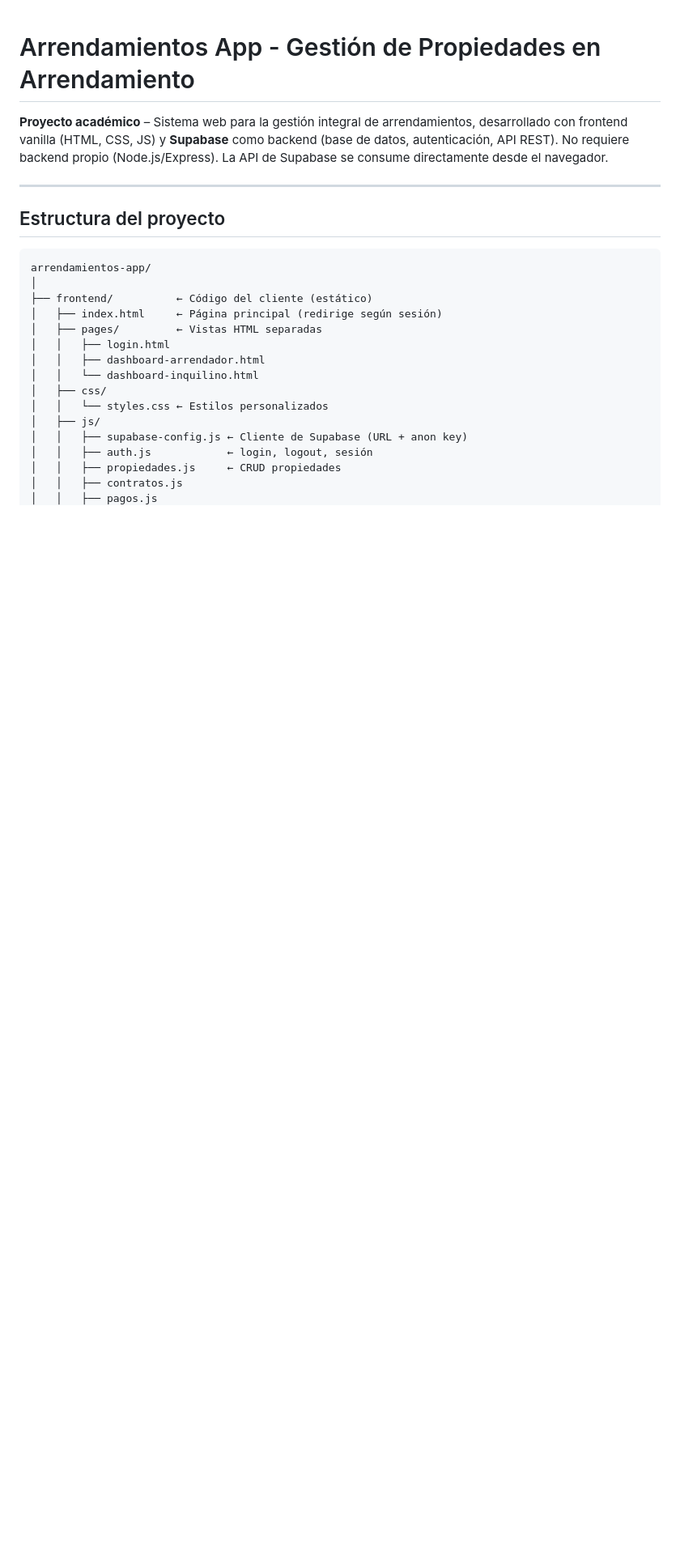
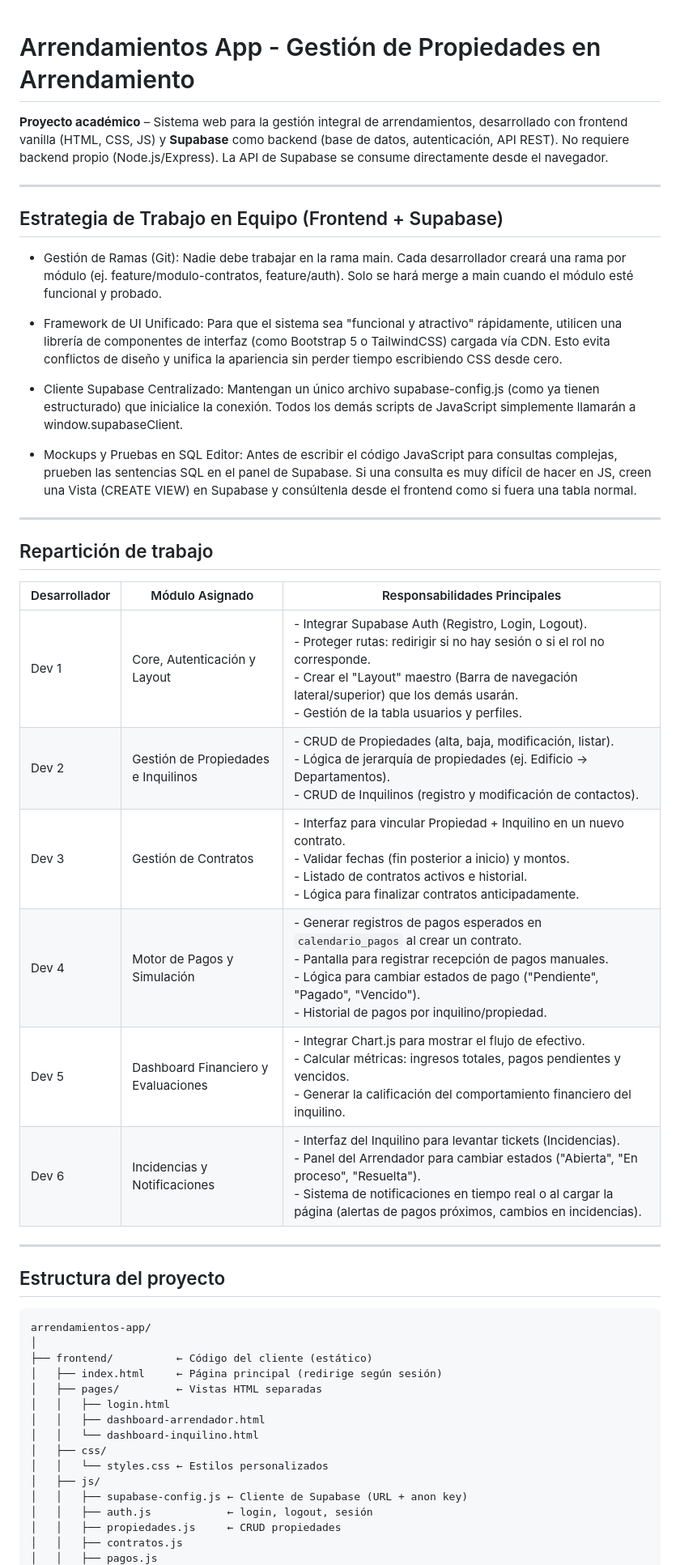
Before and after one commit to stebancito/IS-Arrendamientos, a Markdown page: README.md, the part around the change. Shown at 81% size. GitHub-like rendering; blank space fills up the shorter version.

Commit message:
Update README with team strategy and responsibilities
Added team collaboration strategy and task distribution.

```diff
--- a/README.md
+++ b/README.md
@@ -1,6 +1,27 @@
 # Arrendamientos App - Gestión de Propiedades en Arrendamiento
 
 **Proyecto académico** – Sistema web para la gestión integral de arrendamientos, desarrollado con frontend vanilla (HTML, CSS, JS) y **Supabase** como backend (base de datos, autenticación, API REST). No requiere backend propio (Node.js/Express). La API de Supabase se consume directamente desde el navegador.
+
+---
+## Estrategia de Trabajo en Equipo (Frontend + Supabase)
+* Gestión de Ramas (Git): Nadie debe trabajar en la rama main. Cada desarrollador creará una rama por módulo (ej. feature/modulo-contratos, feature/auth). Solo se hará merge a main cuando el módulo esté funcional y probado.
+
+* Framework de UI Unificado: Para que el sistema sea "funcional y atractivo" rápidamente, utilicen una librería de componentes de interfaz (como Bootstrap 5 o TailwindCSS) cargada vía CDN. Esto evita conflictos de diseño y unifica la apariencia sin perder tiempo escribiendo CSS desde cero.
+
+* Cliente Supabase Centralizado: Mantengan un único archivo supabase-config.js (como ya tienen estructurado) que inicialice la conexión. Todos los demás scripts de JavaScript simplemente llamarán a window.supabaseClient.
+
+* Mockups y Pruebas en SQL Editor: Antes de escribir el código JavaScript para consultas complejas, prueben las sentencias SQL en el panel de Supabase. Si una consulta es muy difícil de hacer en JS, creen una Vista (CREATE VIEW) en Supabase y consúltenla desde el frontend como si fuera una tabla normal.
+---
+## Repartición de trabajo
+
+| Desarrollador | Módulo Asignado | Responsabilidades Principales |
+|---|---|---|
+| Dev 1 | Core, Autenticación y Layout | - Integrar Supabase Auth (Registro, Login, Logout).<br>- Proteger rutas: redirigir si no hay sesión o si el rol no corresponde.<br>- Crear el "Layout" maestro (Barra de navegación lateral/superior) que los demás usarán.<br>- Gestión de la tabla usuarios y perfiles. |
+| Dev 2 | Gestión de Propiedades e Inquilinos | - CRUD de Propiedades (alta, baja, modificación, listar).<br>- Lógica de jerarquía de propiedades (ej. Edificio → Departamentos).<br>- CRUD de Inquilinos (registro y modificación de contactos). |
+| Dev 3 | Gestión de Contratos | - Interfaz para vincular Propiedad + Inquilino en un nuevo contrato.<br>- Validar fechas (fin posterior a inicio) y montos.<br>- Listado de contratos activos e historial.<br>- Lógica para finalizar contratos anticipadamente. |
+| Dev 4 | Motor de Pagos y Simulación | - Generar registros de pagos esperados en `calendario_pagos` al crear un contrato.<br>- Pantalla para registrar recepción de pagos manuales.<br>- Lógica para cambiar estados de pago ("Pendiente", "Pagado", "Vencido").<br>- Historial de pagos por inquilino/propiedad. |
+| Dev 5 | Dashboard Financiero y Evaluaciones | - Integrar Chart.js para mostrar el flujo de efectivo.<br>- Calcular métricas: ingresos totales, pagos pendientes y vencidos.<br>- Generar la calificación del comportamiento financiero del inquilino. |
+| Dev 6 | Incidencias y Notificaciones | - Interfaz del Inquilino para levantar tickets (Incidencias).<br>- Panel del Arrendador para cambiar estados ("Abierta", "En proceso", "Resuelta").<br>- Sistema de notificaciones en tiempo real o al cargar la página (alertas de pagos próximos, cambios en incidencias). |
 
 ---
 
```
